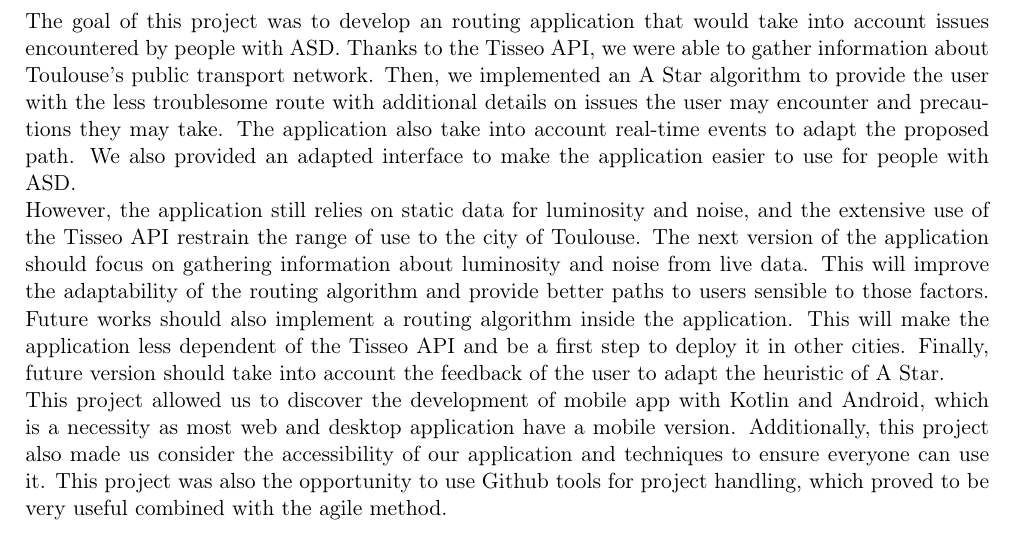
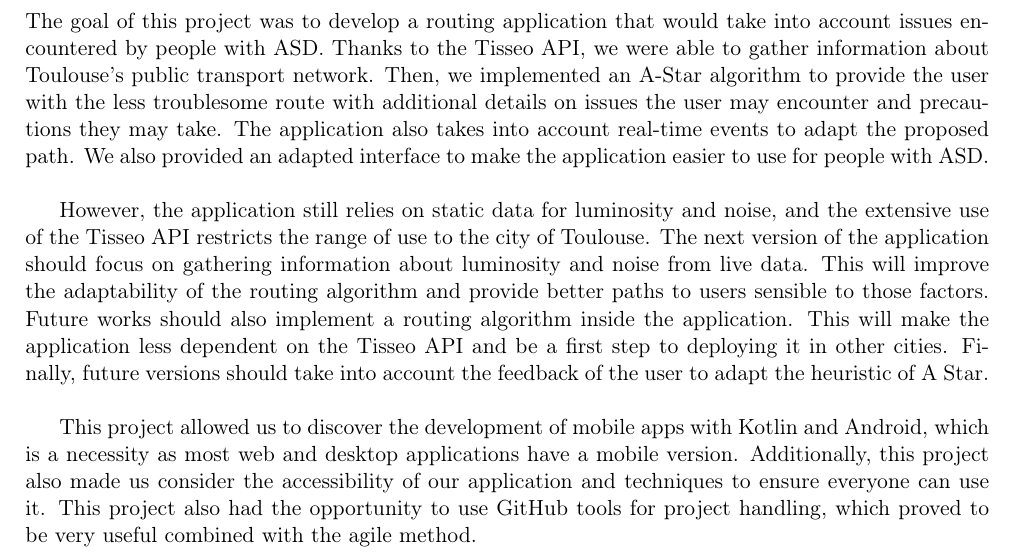
Before and after one commit to Mobilite-des-personnes-TSA/rapport, a LaTeX document (main.tex, which reads content/8.conclu.tex): part of page 23 of 28, cut so that both start at the same text. Compiled offline with pdfLaTeX.

Commit message:
Update 8.conclu.tex

```diff
--- a/content/8.conclu.tex
+++ b/content/8.conclu.tex
@@ -1,8 +1,8 @@
 \section{Conclusion}
 
-The goal of this project was to develop an routing application that would take into account issues encountered by people with ASD. Thanks to the Tisseo API, we were able to gather information about Toulouse's public transport network. Then, we implemented an A Star algorithm to provide the user with the less troublesome route with additional details on issues the user may encounter and precautions they may take. The application also take into account real-time events to adapt the proposed path. We also provided an adapted interface to make the application easier to use for people with ASD.
+The goal of this project was to develop a routing application that would take into account issues encountered by people with ASD. Thanks to the Tisseo API, we were able to gather information about Toulouse's public transport network. Then, we implemented an A-Star algorithm to provide the user with the less troublesome route with additional details on issues the user may encounter and precautions they may take. The application also takes into account real-time events to adapt the proposed path. We also provided an adapted interface to make the application easier to use for people with ASD.\newline
+
+However, the application still relies on static data for luminosity and noise, and the extensive use of the Tisseo API restricts the range of use to the city of Toulouse. The next version of the application should focus on gathering information about luminosity and noise from live data. This will improve the adaptability of the routing algorithm and provide better paths to users sensible to those factors. Future works should also implement a routing algorithm inside the application. This will make the application less dependent on the Tisseo API and be a first step to deploying it in other cities. Finally, future versions should take into account the feedback of the user to adapt the heuristic of A Star.\newline
+
+This project allowed us to discover the development of mobile apps with Kotlin and Android, which is a necessity as most web and desktop applications have a mobile version. Additionally, this project also made us consider the accessibility of our application and techniques to ensure everyone can use it. This project also had the opportunity to use GitHub tools for project handling, which proved to be very useful combined with the agile method.
 \newline
-However, the application still relies on static data for luminosity and noise, and the extensive use of the Tisseo API restrain the range of use to the city of Toulouse. The next version of the application should focus on gathering information about luminosity and noise from live data. This will improve the adaptability of the routing algorithm and provide better paths to users sensible to those factors. Future works should also implement a routing algorithm inside the application. This will make the application less dependent of the Tisseo API and be a first step to deploy it in other cities. Finally, future version should take into account the feedback of the user to adapt the heuristic of A Star.
-\newline
-This project allowed us to discover the development of mobile app with Kotlin and Android, which is a necessity as most web and desktop application have a mobile version. Additionally, this project also made us consider the accessibility of our application and techniques to ensure everyone can use it. This project was also the opportunity to use Github tools for project handling, which proved to be very useful combined with the agile method.
-\newline
```
